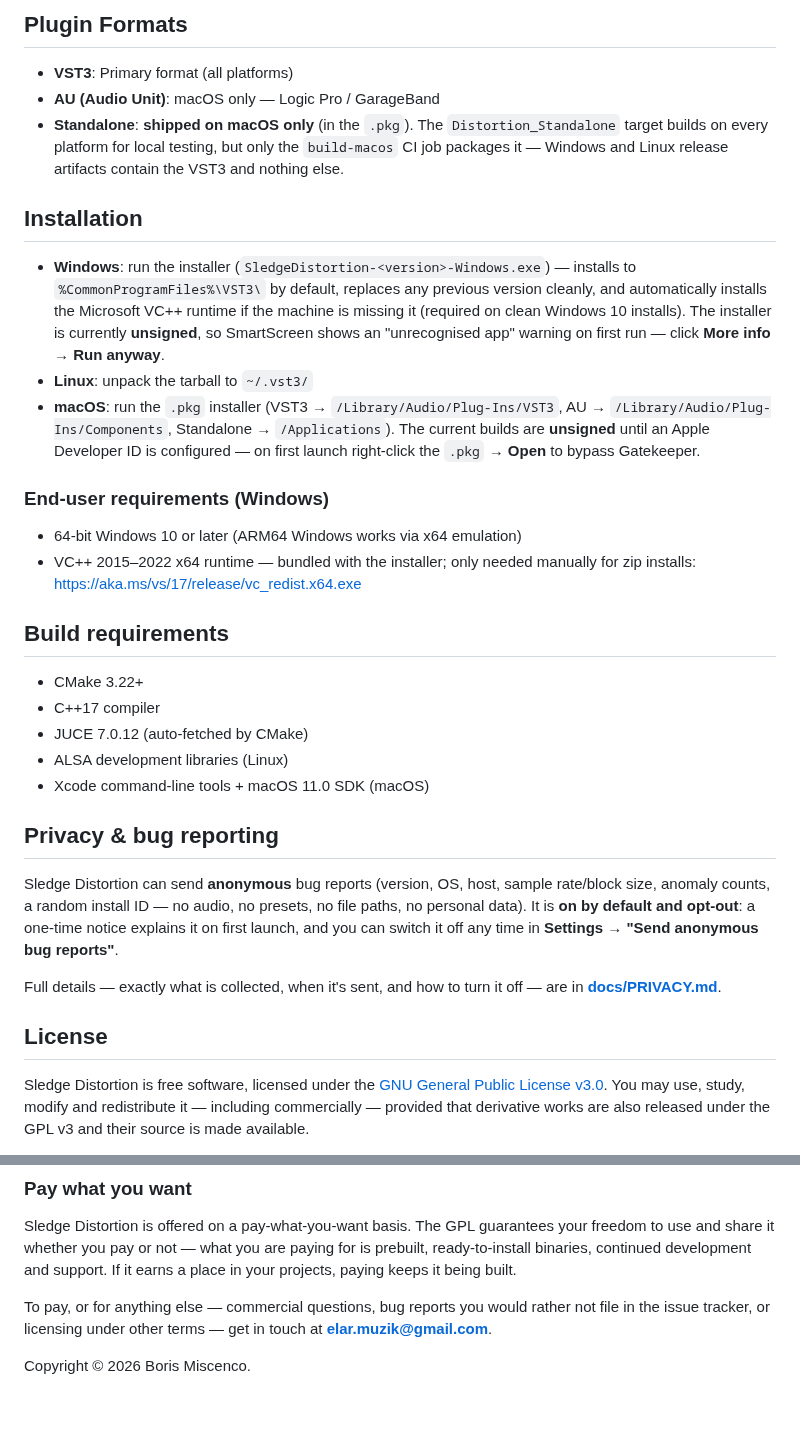
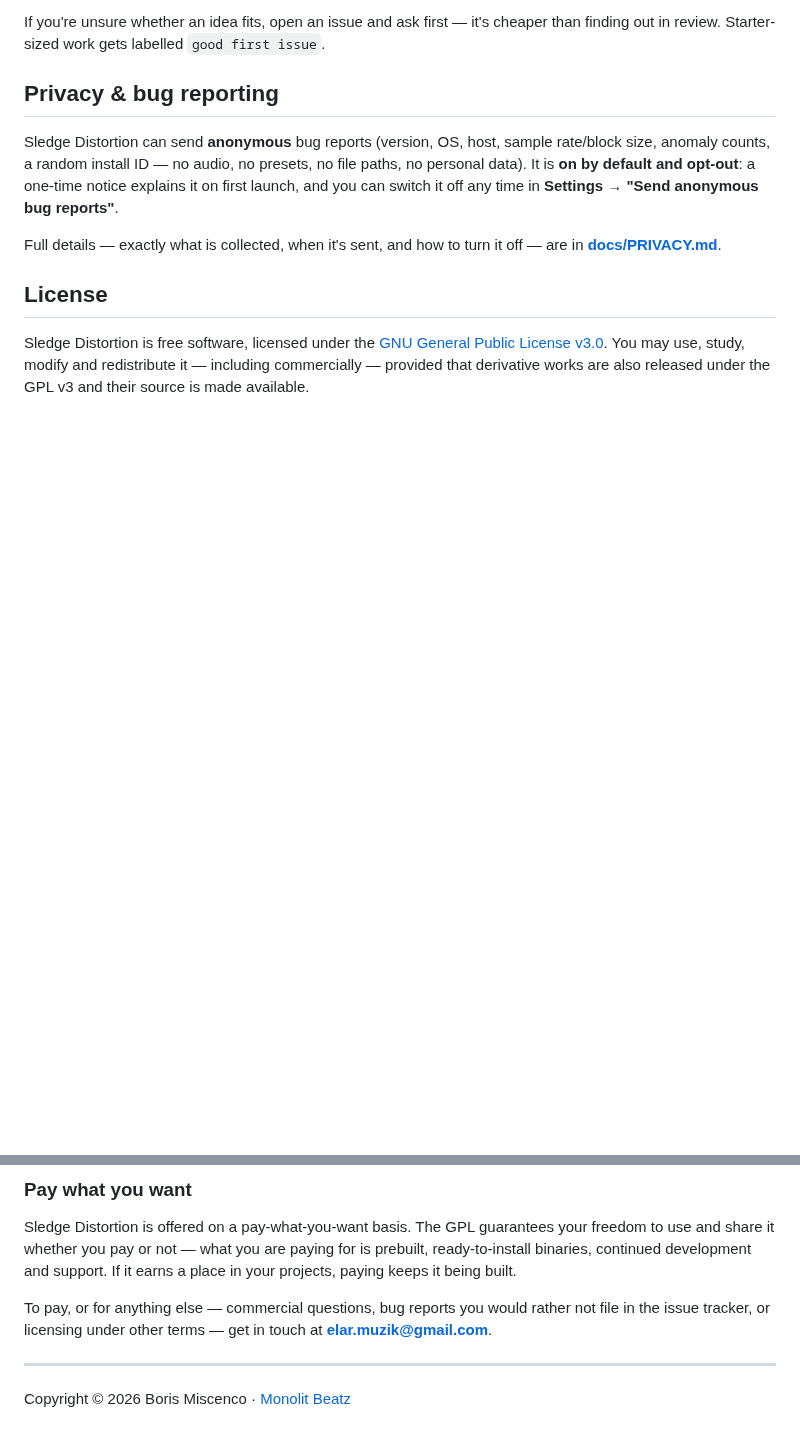
Before and after one commit to elarmuzik1993/Distortion, a Markdown page: README.md, 2 parts joined by grey strips. GitHub-like rendering; blank space fills up the shorter version.

```diff
--- a/README.md
+++ b/README.md
@@ -135,28 +137,7 @@ Distortion/
 
-## Plugin Formats
-
-- **VST3**: Primary format (all platforms)
-- **AU (Audio Unit)**: macOS only — Logic Pro / GarageBand
-- **Standalone**: **shipped on macOS only** (in the `.pkg`). The `Distortion_Standalone` target builds on every platform for local testing, but only the `build-macos` CI job packages it — Windows and Linux release artifacts contain the VST3 and nothing else.
-
-## Installation
-
-- **Windows**: run the installer (`SledgeDistortion-<version>-Windows.exe`) — installs to `%CommonProgramFiles%\VST3\` by default, replaces any previous version cleanly, and automatically installs the Microsoft VC++ runtime if the machine is missing it (required on clean Windows 10 installs). The installer is currently **unsigned**, so SmartScreen shows an "unrecognised app" warning on first run — click **More info → Run anyway**.
-- **Linux**: unpack the tarball to `~/.vst3/`
-- **macOS**: run the `.pkg` installer (VST3 → `/Library/Audio/Plug-Ins/VST3`, AU → `/Library/Audio/Plug-Ins/Components`, Standalone → `/Applications`). The current builds are **unsigned** until an Apple Developer ID is configured — on first launch right-click the `.pkg` → **Open** to bypass Gatekeeper.
-
-### End-user requirements (Windows)
-
-- 64-bit Windows 10 or later (ARM64 Windows works via x64 emulation)
-- VC++ 2015–2022 x64 runtime — bundled with the installer; only needed manually for zip installs: https://aka.ms/vs/17/release/vc_redist.x64.exe
-
-## Build requirements
-
-- CMake 3.22+
-- C++17 compiler
-- JUCE 7.0.12 (auto-fetched by CMake)
-- ALSA development libraries (Linux)
-- Xcode command-line tools + macOS 11.0 SDK (macOS)
+If you're unsure whether an idea fits, open an issue and ask first — it's
+cheaper than finding out in review. Starter-sized work gets labelled
+`good first issue`.
 
 ## Privacy & bug reporting
 
@@ -196,4 +177,6 @@ To pay, or for anything else — commercial questions, bug reports you would
 rather not file in the issue tracker, or licensing under other terms — get in
 touch at **elar.muzik@gmail.com**.
 
-Copyright © 2026 Boris Miscenco.
+---
+
+Copyright © 2026 Boris Miscenco · [Monolit Beatz](https://monolitbeatz.com)
```
Also changed, not shown: other parts of README.md (+107 -105 lines), CONTRIBUTING.md (added, +116 -0 lines), docs/images/scale-100-extreme.png (added).
